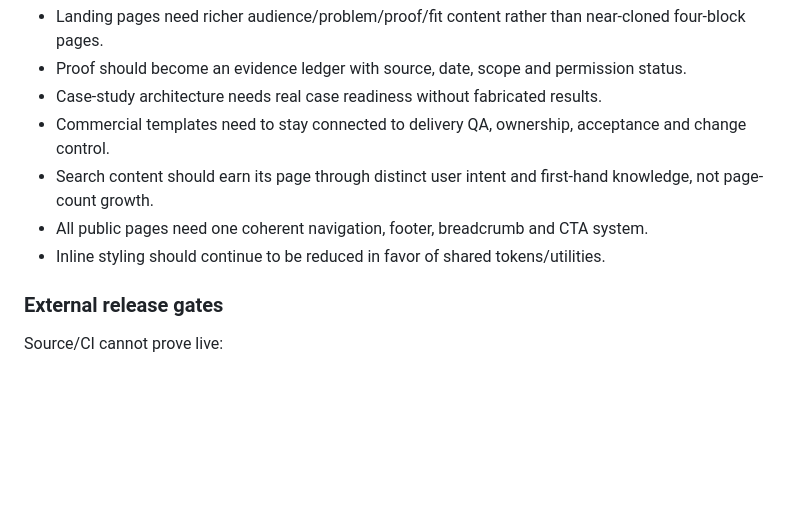
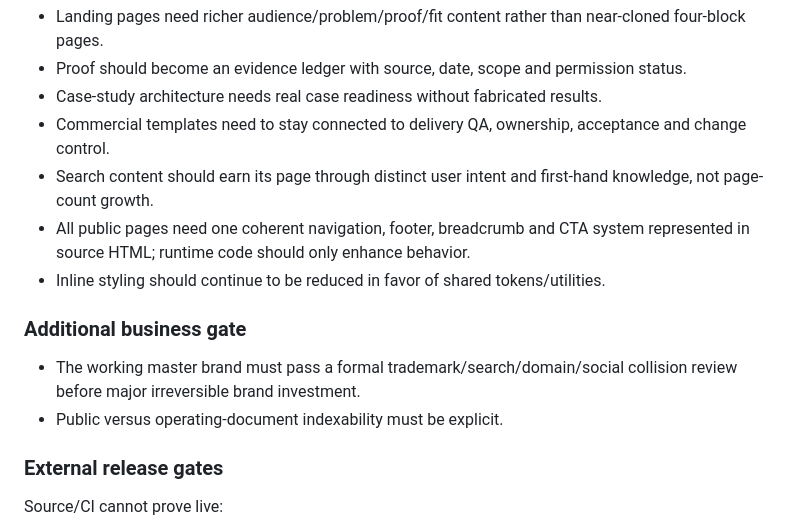
Before and after one commit to ahmedsaturki/numuw-studio, a Markdown page: docs/MASTER-SYSTEM-AUDIT.md, the part around the change. Drawn GitHub-style; blank space fills up the shorter version.

Commit message:
docs: add brand clearance and source-navigation acceptance gates

```diff
--- a/docs/MASTER-SYSTEM-AUDIT.md
+++ b/docs/MASTER-SYSTEM-AUDIT.md
@@ -37,8 +37,12 @@ The website must make the same logic visible. Every route should help a buyer un
 - Case-study architecture needs real case readiness without fabricated results.
 - Commercial templates need to stay connected to delivery QA, ownership, acceptance and change control.
 - Search content should earn its page through distinct user intent and first-hand knowledge, not page-count growth.
-- All public pages need one coherent navigation, footer, breadcrumb and CTA system.
+- All public pages need one coherent navigation, footer, breadcrumb and CTA system represented in source HTML; runtime code should only enhance behavior.
 - Inline styling should continue to be reduced in favor of shared tokens/utilities.
+
+### Additional business gate
+- The working master brand must pass a formal trademark/search/domain/social collision review before major irreversible brand investment.
+- Public versus operating-document indexability must be explicit.
 
 ### External release gates
 Source/CI cannot prove live:
```
